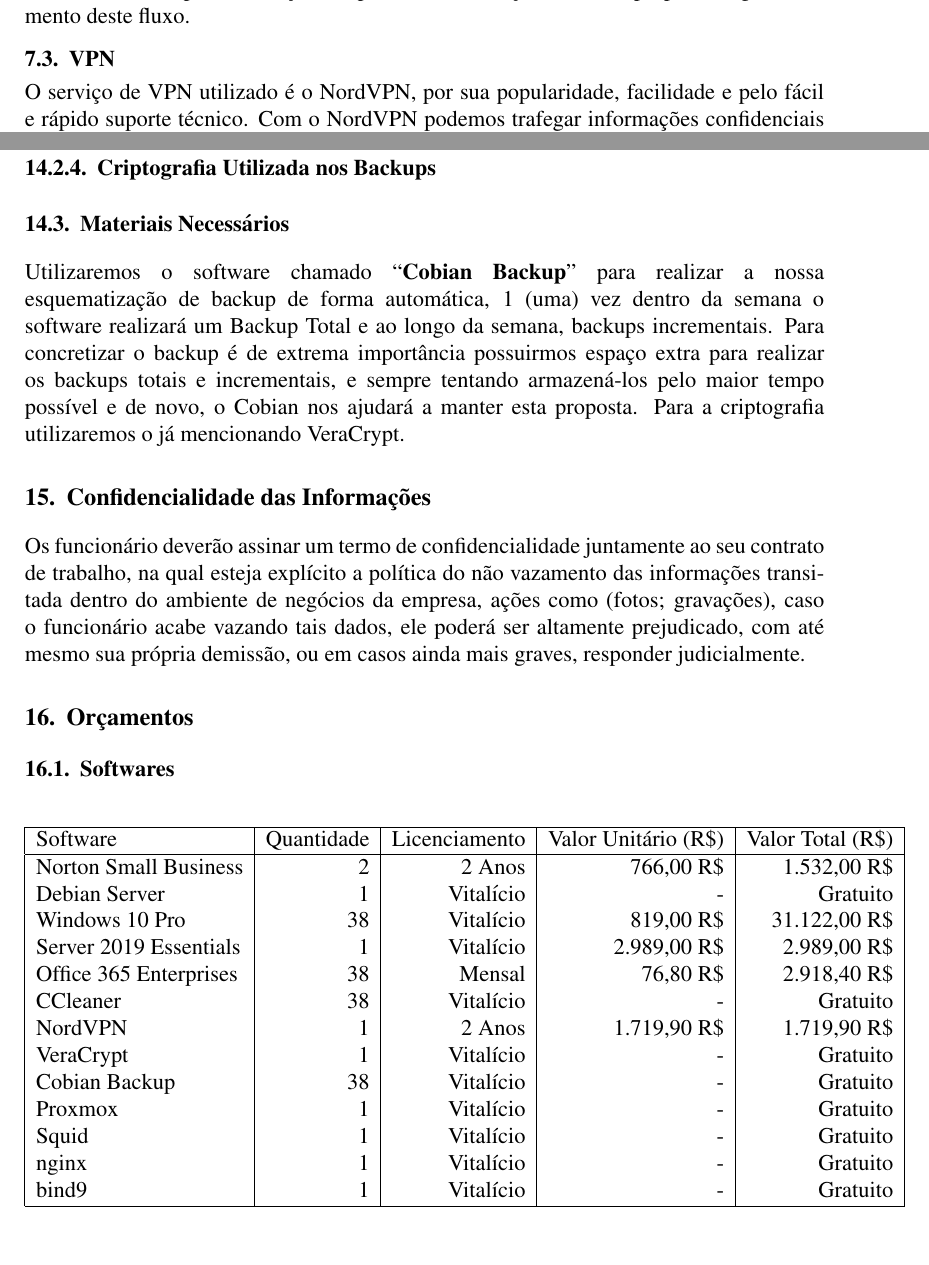
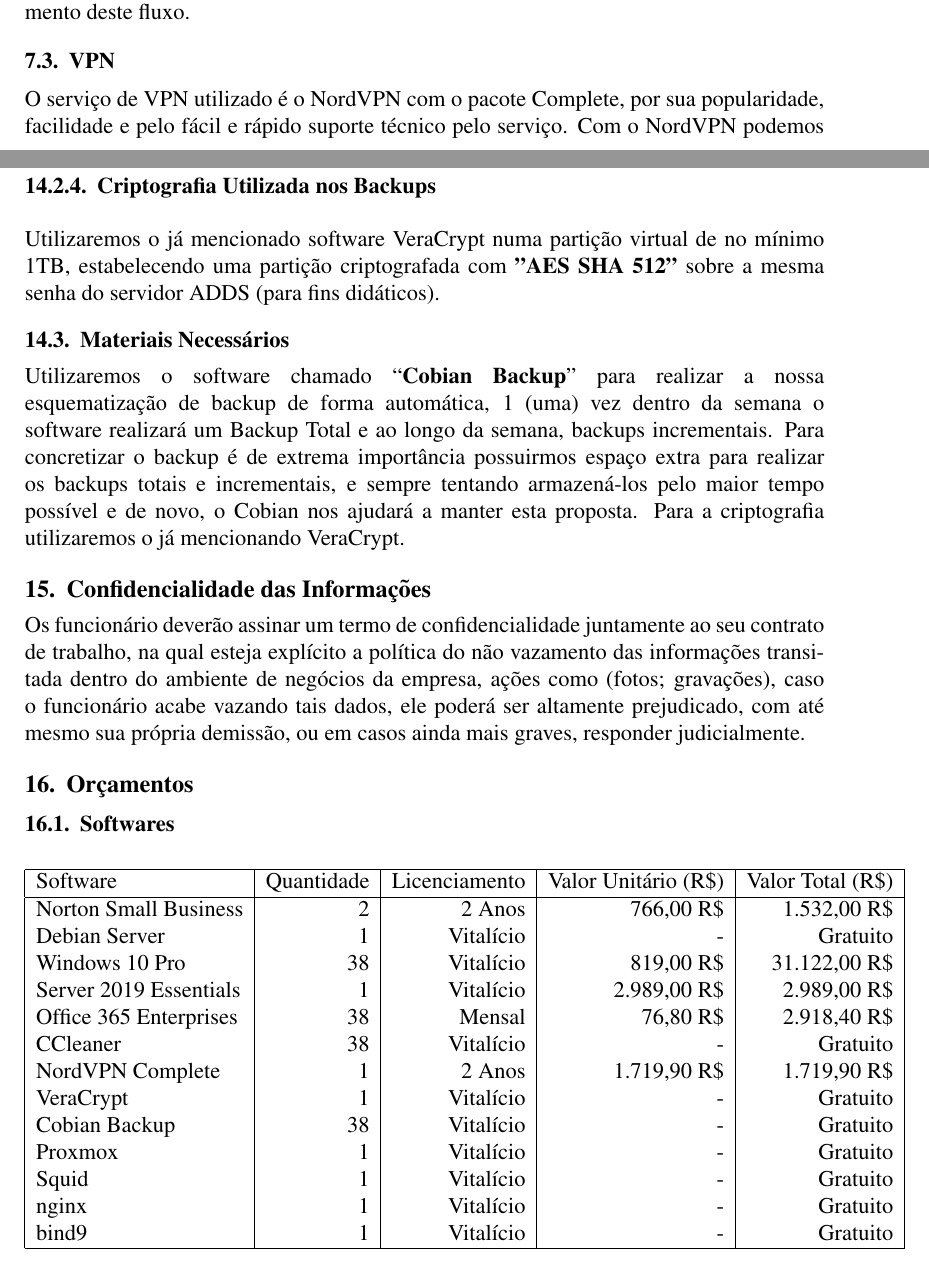
Before and after one commit to shadergz/projeto-neomart-ete-2m, a LaTeX paper (main.tex): two parts of pages 4 and 15 of 25, joined at a grey line, cut so that both start at the same text. Compiled offline with pdfLaTeX.

Commit message:
Projeto Neomart: REV.004

```diff
--- a/main.tex
+++ b/main.tex
@@ -124,7 +124,7 @@
 O serviço de antivírus que utilizaremos é o Norton, este serviço possui um console e será gerenciado pelo servidor, além de está em plena execução em todas as máquinas dos funcionários ao qual executam o sistema Windows, o objetivo da implementação é garantir uma melhor utilização dos recursos das máquinas, a supervisão sobre as máquinas, a proteção real oferecida pela solução e a capacidade de agendar o fluxo de verificação analítica (que decorre mais tempo e é de extrema importância a não interrupção dos funcionários em tempo de serviço). O plano de verificação analítica propõem o gerenciamento deste fluxo.
 
 \subsection{VPN}
-O serviço de VPN utilizado é o NordVPN, por sua popularidade, facilidade e pelo fácil e rápido suporte técnico. Com o NordVPN podemos trafegar informações confidenciais criptografadas para o mundo externo de maneira segura e rápida. O serviço da Nord será implementado no Routerboard, garantindo assim um acesso seguro à Internet.
+O serviço de VPN utilizado é o NordVPN com o pacote Complete, por sua popularidade, facilidade e pelo fácil e rápido suporte técnico pelo serviço. Com o NordVPN podemos trafegar informações confidenciais criptografadas para o mundo externo de maneira segura e rápida. O serviço da Nord será implementado no Routerboard, garantindo assim um acesso seguro à Internet.
 
 \subsection{Servidor de Arquivos}
 Criamos diretórios no caminho \textbf{“C:/Funcionarios”} no servidor que contém o ADDS (Windows Server) em execução, com o nome de cada setor e através da ferramenta chamada “Gerenciador de Recursos de Servidor de Arquivos” adicionamos as entradas para cada setor com regras de cotas de armazenamento aplicadas de maneira permissivas, possibilitando até mais de 100GB de armazenamento para todos os setores.
@@ -387,6 +387,7 @@
 É necessário estipular com os demais setores os dados que são de importância para os setores em questão, nem todo tipo de informações criadas pelos funcionários são de importância para o funcionamento da empresa, levando em consideração a não necessidade dos mesmos de possuírem um backup com ou sem versionamento dentro dos servidores corporativos. Ademais, alertar sobre o uso do servidor de arquivos é de extrema importância para os dados considerados importantes para empresa aos funcionários.
 
 \subsubsection{Criptografia Utilizada nos Backups}
+Utilizaremos o já mencionado software VeraCrypt numa partição virtual de no mínimo 1TB, estabelecendo uma partição criptografada com \textbf{"AES SHA 512"} sobre a mesma senha do servidor ADDS (para fins didáticos).
 
 \subsection{Materiais Necessários}
 Utilizaremos o software chamado “\textbf{Cobian Backup}” para realizar a nossa esquematização de backup de forma automática, 1 (uma) vez dentro da semana o software realizará um Backup Total e ao longo da semana, backups incrementais. Para concretizar o backup é de extrema importância possuirmos espaço extra para realizar os backups totais e incrementais, e sempre tentando armazená-los pelo maior tempo possível e de novo, o Cobian nos ajudará a manter esta proposta. Para a criptografia utilizaremos o já mencionando VeraCrypt.
@@ -409,7 +410,7 @@
 Server 2019 Essentials & 1 & Vitalício & 2.989,00 R\$ & 2.989,00 R\$\\
 Office 365 Enterprises & 38 & Mensal & 76,80 R\$ & 2.918,40 R\$\\
 CCleaner & 38 & Vitalício & - & Gratuito\\
-NordVPN & 1 & 2 Anos & 1.719,90 R\$ & 1.719,90 R\$\\
+NordVPN Complete & 1 & 2 Anos & 1.719,90 R\$ & 1.719,90 R\$\\
 VeraCrypt & 1 & Vitalício & - & Gratuito\\
 Cobian Backup & 38 & Vitalício & - & Gratuito\\
 Proxmox & 1 & Vitalício & - & Gratuito\\
```
Also changed, not shown: main.tex (2 more changed lines).
